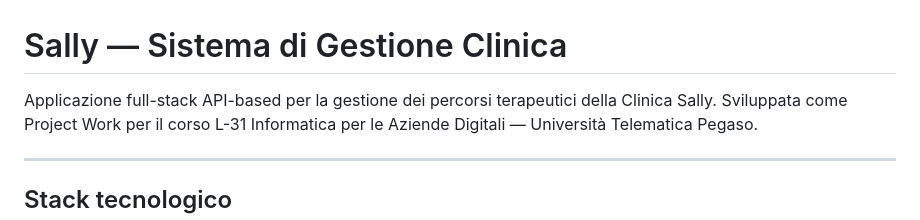
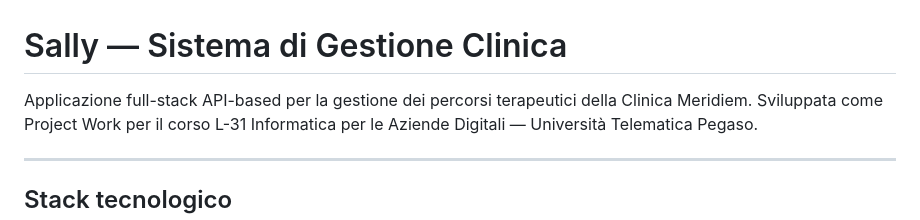
Before and after one commit to mRicco4528/ClinicaSally, a Markdown page: README.md, the part around the change. Drawn GitHub-style.

```diff
--- a/README.md
+++ b/README.md
@@ -1,7 +1,7 @@
 # Sally — Sistema di Gestione Clinica
 
 Applicazione full-stack API-based per la gestione dei percorsi
-terapeutici della Clinica Sally.
+terapeutici della Clinica Meridiem.
 Sviluppata come Project Work per il corso L-31 Informatica
 per le Aziende Digitali — Università Telematica Pegaso.
 
```
